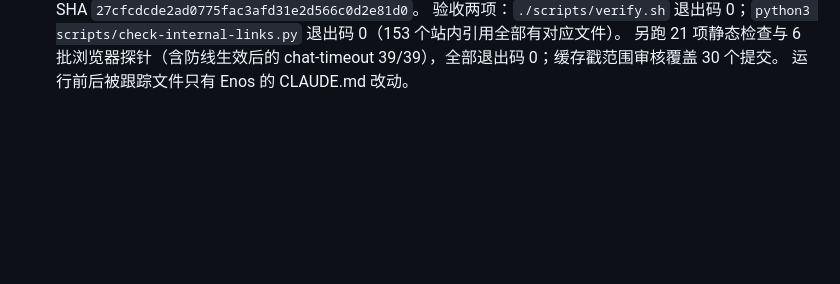
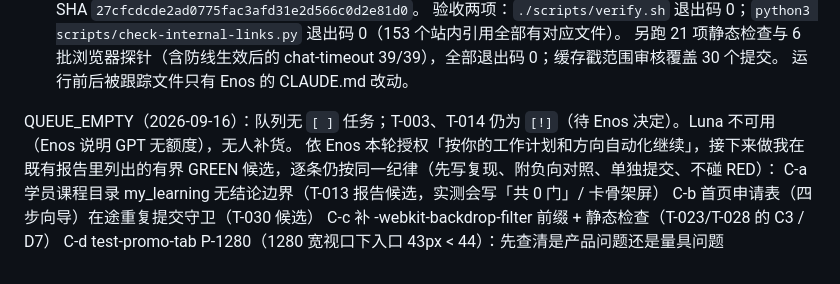
Before and after one commit to enoslee0701-dev/amas-website, a Markdown page: PROJECT_STATE.md, the part around the change. Rendered like a GitHub page; blank space fills up the shorter version.

Commit message:
csc: QUEUE_EMPTY 并记录 Enos 授权下继续的候选清单
队列无 [ ] 任务；T-003 / T-014 仍为 [!]。Luna 不可用，无人补货。
依 Enos 授权继续做既有报告里的有界 GREEN 候选 C-a~C-d，纪律不变。
未 push；只提交明确文件清单。

Co-Authored-By: Claude Opus 5 (1M context) <noreply@anthropic.com>

```diff
--- a/PROJECT_STATE.md
+++ b/PROJECT_STATE.md
@@ -222,3 +222,10 @@ Enos：「GPT 没有额度了，你能按照你的工作计划和方向自动化
   验收两项：`./scripts/verify.sh` 退出码 0；`python3 scripts/check-internal-links.py` 退出码 0（153 个站内引用全部有对应文件）。
   另跑 21 项静态检查与 6 批浏览器探针（含防线生效后的 chat-timeout 39/39），全部退出码 0；缓存戳范围审核覆盖 30 个提交。
   运行前后被跟踪文件只有 Enos 的 CLAUDE.md 改动。
+
+QUEUE_EMPTY（2026-09-16）：队列无 `[ ]` 任务；T-003、T-014 仍为 `[!]`（待 Enos 决定）。Luna 不可用（Enos 说明 GPT 无额度），无人补货。
+依 Enos 本轮授权「按你的工作计划和方向自动化继续」，接下来做我在既有报告里列出的有界 GREEN 候选，逐条仍按同一纪律（先写复现、附负向对照、单独提交、不碰 RED）：
+  C-a 学员课程目录 my_learning 无结论边界（T-013 报告候选，实测会写「共 0 门」/ 卡骨架屏）
+  C-b 首页申请表（四步向导）在途重复提交守卫（T-030 候选）
+  C-c 补 -webkit-backdrop-filter 前缀 + 静态检查（T-023/T-028 的 C3 / D7）
+  C-d test-promo-tab P-1280（1280 宽视口下入口 43px < 44）：先查清是产品问题还是量具问题
```
